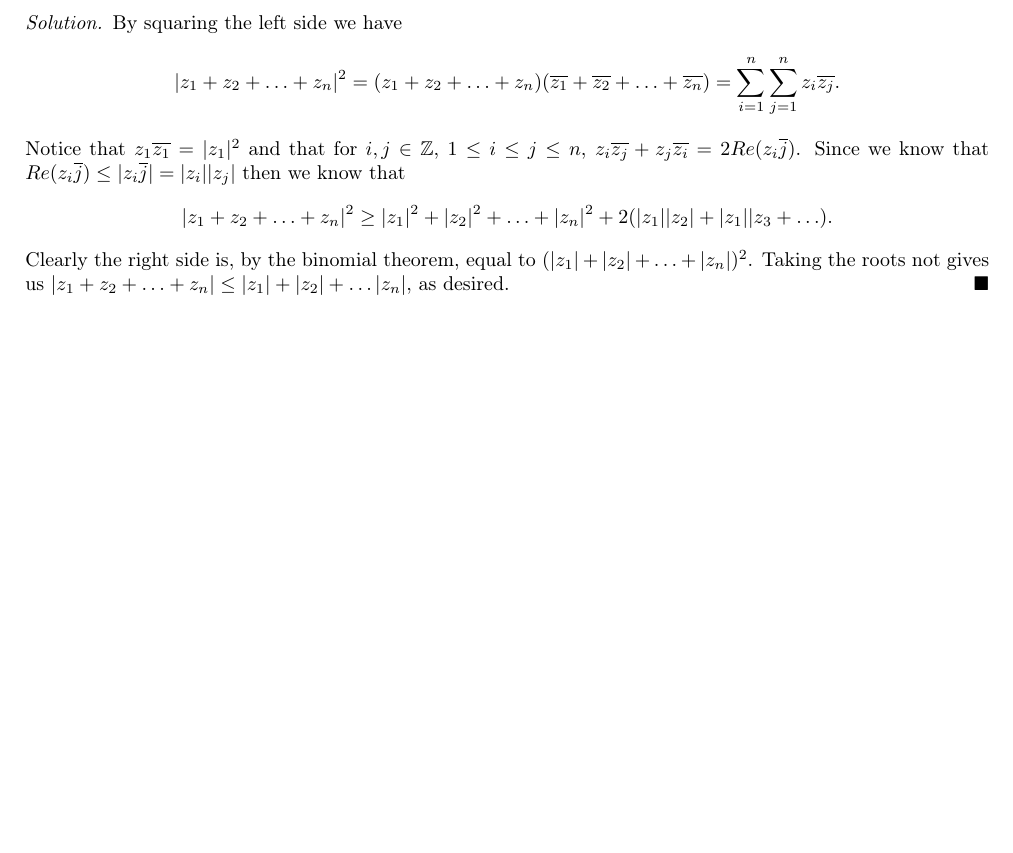
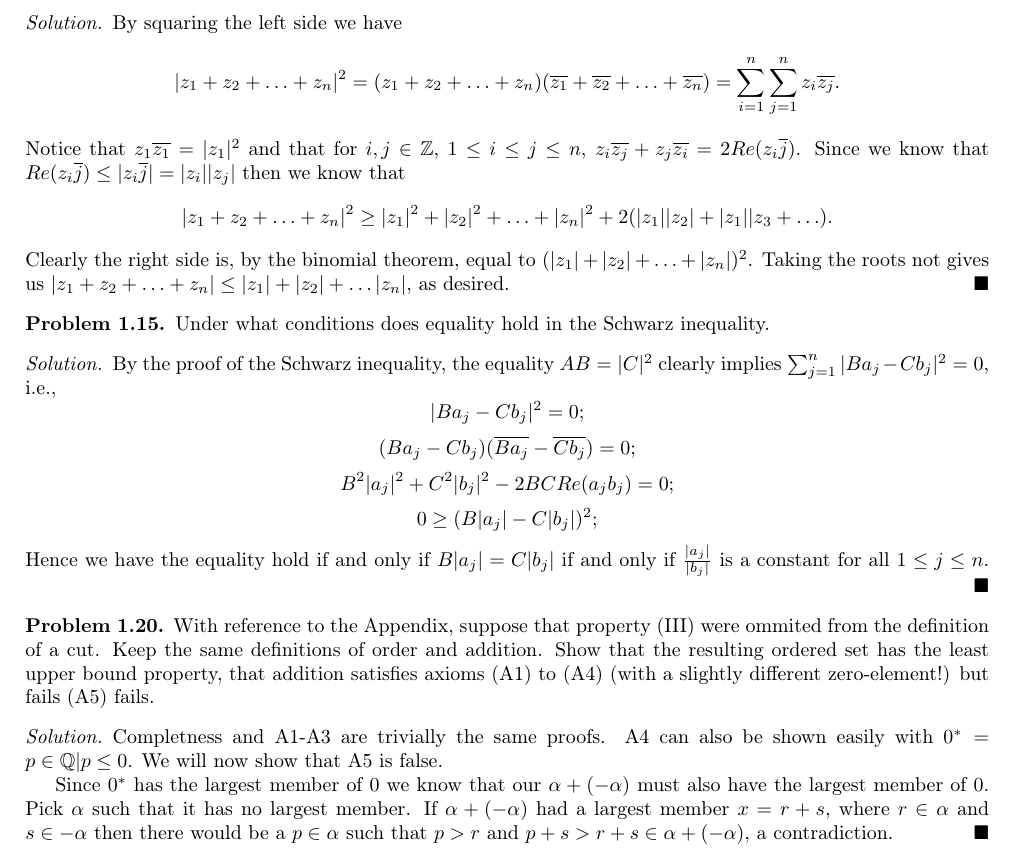
Before and after one commit to Qmxhbms1/real-analysis, a LaTeX document (main.tex, which reads exercises/chapter1.tex): part of page 4 of 6, cut so that both start at the same text, the shorter picture padded with empty space. Compiled offline with pdfLaTeX.

Commit message:
Added exercises 15 and 20

```diff
--- a/exercises/chapter1.tex
+++ b/exercises/chapter1.tex
@@ -186,3 +186,36 @@
   Clearly the right side is, by the binomial theorem, equal to $(|z_1| + |z_2| + \ldots + |z_n|)^2$.
   Taking the roots not gives us $|z_1 + z_2 + \ldots + z_n| \le |z_1| + |z_2| + \ldots |z_n|$, as desired.
 \end{solution}
+
+% Problem 1.15
+\setcounter{problem}{14}
+\begin{problem}
+  Under what conditions does equality hold in the Schwarz inequality.
+\end{problem}
+
+\begin{solution}
+  By the proof of the Schwarz inequality, the equality $AB = |C|^2$ clearly implies $\sum_{j = 1}^{n} |Ba_j - Cb_j|^2 = 0$, i.e.,
+  \[|Ba_j - Cb_j|^2 = 0;\]
+  \[(Ba_j - Cb_j)(\overline{Ba_j} - \overline{Cb_j}) = 0;\]
+  \[B^2|a_j|^2 + C^2|b_j|^2 - 2BCRe(a_jb_j) = 0;\]
+  \[0 \ge (B|a_j| - C|b_j|)^2;\]
+  Hence we have the equality hold if and only if $B|a_j| = C|b_j|$ if and only if $\frac{|a_j|}{|b_j|}$ is a constant for all $1 \le j \le n$.
+\end{solution}
+
+% Problem 1.20
+\setcounter{problem}{19}
+\begin{problem}
+  With reference to the Appendix, suppose that property (III) were ommited from the definition of a cut.
+  Keep the same definitions of order and addition.
+  Show that the resulting ordered set has the least upper bound property, that addition satisfies axioms (A1) to (A4) (with a slightly different zero-element!) but fails (A5) fails.
+\end{problem}
+
+\begin{solution}
+  Completness and A1-A3 are trivially the same proofs.
+  A4 can also be shown easily with $0^* = {p \in \Q | p \le 0}$.
+  We will now show that A5 is false.
+
+  Since $0^*$ has the largest member of 0 we know that our $\alpha + (-\alpha)$ must also have the largest member of $0$.
+  Pick $\alpha$ such that it has no largest member.
+  If $\alpha + (-\alpha)$ had a largest member $x = r + s$, where $r \in \alpha$ and $s \in -\alpha$ then there would be a $p \in \alpha$ such that $p > r$ and $p + s > r + s \in \alpha + (-\alpha)$, a contradiction.
+\end{solution}
```
